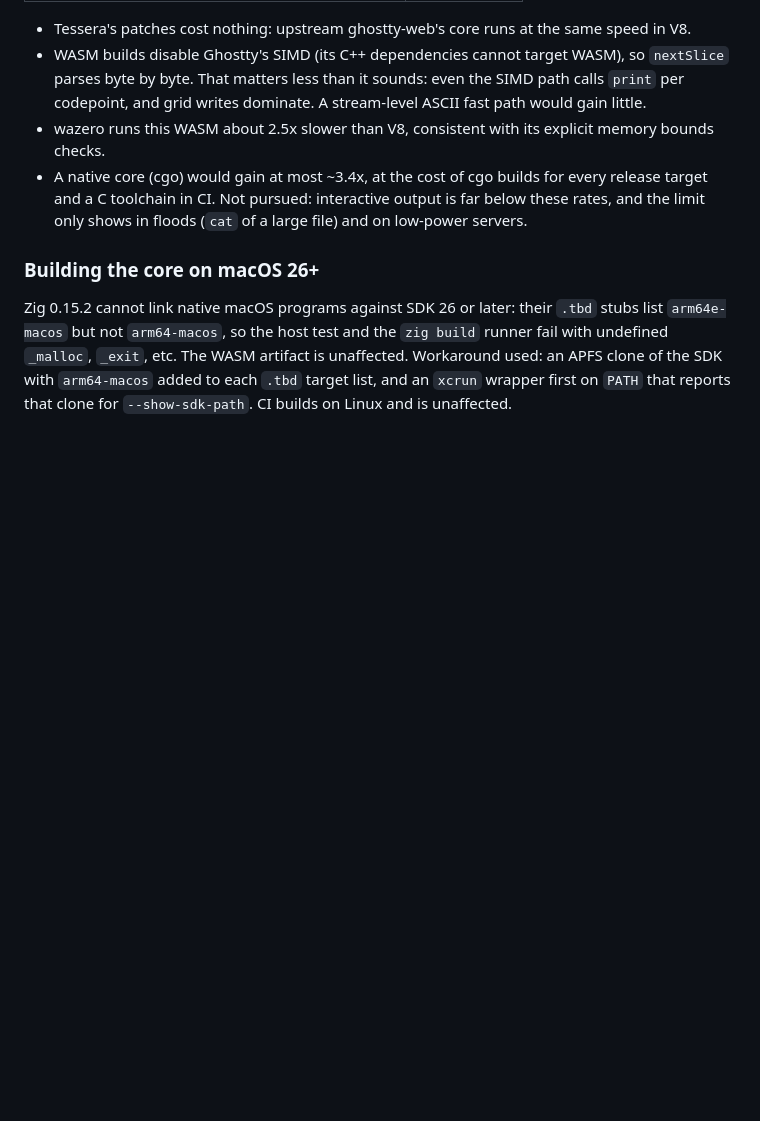
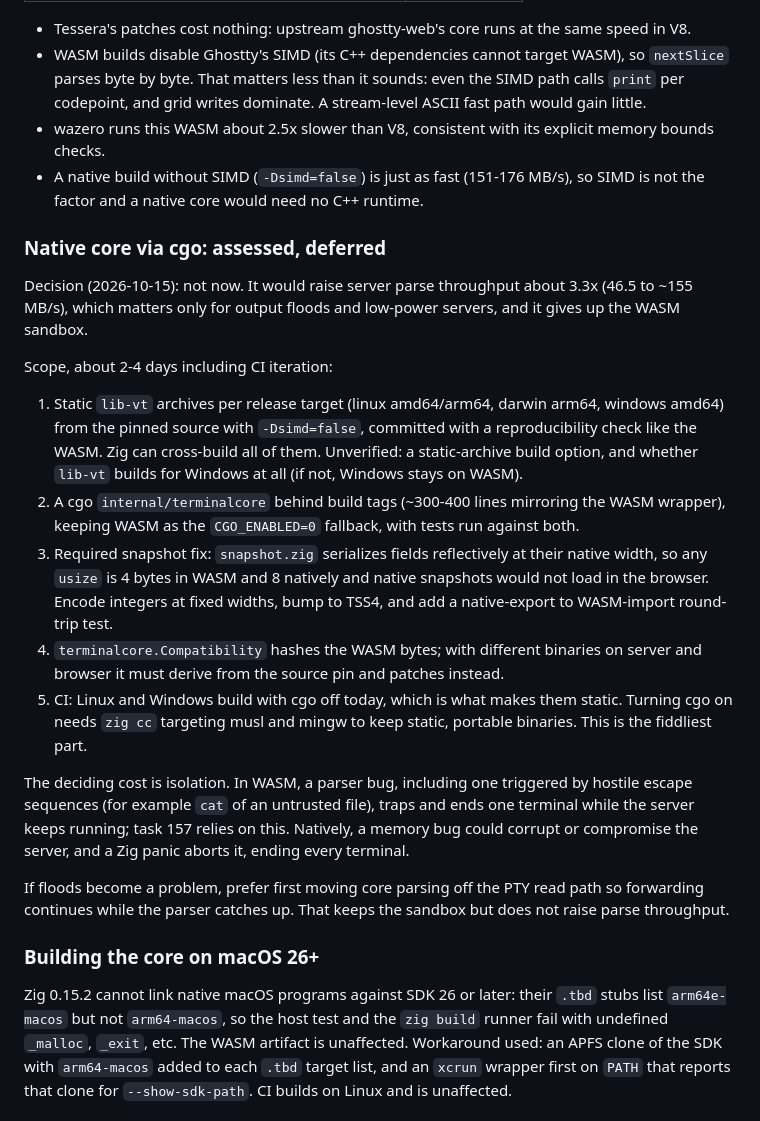
Before and after one commit to umpecca/tessera, a Markdown page: tasks/186-terminal-core-build-mode-and-asset-caching.md, the part around the change. Drawn GitHub-style; blank space fills up the shorter version.

Commit message:
task update

```diff
--- a/tasks/186-terminal-core-build-mode-and-asset-caching.md
+++ b/tasks/186-terminal-core-build-mode-and-asset-caching.md
@@ -45,10 +45,47 @@ no single workload is the problem. The same patched core, same kind of
   dominate. A stream-level ASCII fast path would gain little.
 - wazero runs this WASM about 2.5x slower than V8, consistent with its
   explicit memory bounds checks.
-- A native core (cgo) would gain at most ~3.4x, at the cost of cgo builds for
-  every release target and a C toolchain in CI. Not pursued: interactive
-  output is far below these rates, and the limit only shows in floods
-  (`cat` of a large file) and on low-power servers.
+- A native build without SIMD (`-Dsimd=false`) is just as fast (151-176 MB/s),
+  so SIMD is not the factor and a native core would need no C++ runtime.
+
+### Native core via cgo: assessed, deferred
+
+Decision (2026-10-15): not now. It would raise server parse throughput about
+3.3x (46.5 to ~155 MB/s), which matters only for output floods and
+low-power servers, and it gives up the WASM sandbox.
+
+Scope, about 2-4 days including CI iteration:
+
+1. Static `lib-vt` archives per release target (linux amd64/arm64, darwin
+   arm64, windows amd64) from the pinned source with `-Dsimd=false`,
+   committed with a reproducibility check like the WASM. Zig can
+   cross-build all of them. Unverified: a static-archive build option, and
+   whether `lib-vt` builds for Windows at all (if not, Windows stays on
+   WASM).
+2. A cgo `internal/terminalcore` behind build tags (~300-400 lines mirroring
+   the WASM wrapper), keeping WASM as the `CGO_ENABLED=0` fallback, with
+   tests run against both.
+3. Required snapshot fix: `snapshot.zig` serializes fields reflectively at
+   their native width, so any `usize` is 4 bytes in WASM and 8 natively and
+   native snapshots would not load in the browser. Encode integers at fixed
+   widths, bump to TSS4, and add a native-export to WASM-import round-trip
+   test.
+4. `terminalcore.Compatibility` hashes the WASM bytes; with different
+   binaries on server and browser it must derive from the source pin and
+   patches instead.
+5. CI: Linux and Windows build with cgo off today, which is what makes them
+   static. Turning cgo on needs `zig cc` targeting musl and mingw to keep
+   static, portable binaries. This is the fiddliest part.
+
+The deciding cost is isolation. In WASM, a parser bug, including one
+triggered by hostile escape sequences (for example `cat` of an untrusted
+file), traps and ends one terminal while the server keeps running; task 157
+relies on this. Natively, a memory bug could corrupt or compromise the
+server, and a Zig panic aborts it, ending every terminal.
+
+If floods become a problem, prefer first moving core parsing off the PTY
+read path so forwarding continues while the parser catches up. That keeps
+the sandbox but does not raise parse throughput.
 
 ### Building the core on macOS 26+
 
```
